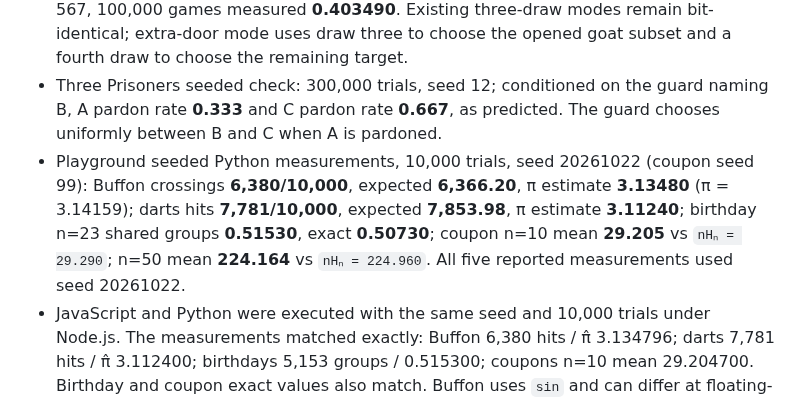
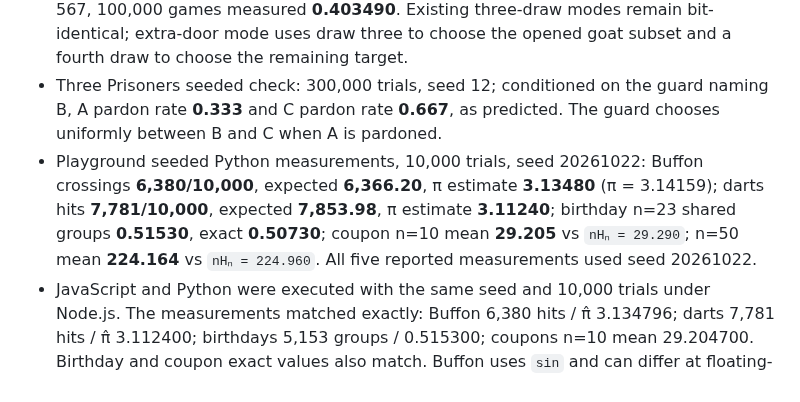
Before and after one commit to jeremy-evert/discrete_structures_and_critical_thinking, a Markdown page: week-10/monty-hall/VERIFICATION.md, the part around the change. GitHub-like rendering.

Commit message:
Correct playground verification seed note

```diff
--- a/week-10/monty-hall/VERIFICATION.md
+++ b/week-10/monty-hall/VERIFICATION.md
@@ -46,7 +46,7 @@ measured rates are about 1/2 each, as predicted.
 - Python: `python3 -m unittest tests.test_monty_hall_sim tests.test_monte_carlo_playground_sim` — **14 tests passed**.
 - Added `--variant crawl` for three doors. Seed 1234, 90,000 games: switching won 60,104 / 90,000 = **0.667822**, against 2/3. In the defined 5-door, open-2 mode, a randomly chosen one of the two remaining doors wins with probability `(5−1)/(5(5−1−2)) = 0.4`; seed 567, 100,000 games measured **0.403490**. Existing three-draw modes remain bit-identical; extra-door mode uses draw three to choose the opened goat subset and a fourth draw to choose the remaining target.
 - Three Prisoners seeded check: 300,000 trials, seed 12; conditioned on the guard naming B, A pardon rate **0.333** and C pardon rate **0.667**, as predicted. The guard chooses uniformly between B and C when A is pardoned.
-- Playground seeded Python measurements, 10,000 trials, seed 20261022 (coupon seed 99): Buffon crossings **6,380/10,000**, expected **6,366.20**, π estimate **3.13480** (π = 3.14159); darts hits **7,781/10,000**, expected **7,853.98**, π estimate **3.11240**; birthday n=23 shared groups **0.51530**, exact **0.50730**; coupon n=10 mean **29.205** vs `nHₙ = 29.290`; n=50 mean **224.164** vs `nHₙ = 224.960`. All five reported measurements used seed 20261022.
+- Playground seeded Python measurements, 10,000 trials, seed 20261022: Buffon crossings **6,380/10,000**, expected **6,366.20**, π estimate **3.13480** (π = 3.14159); darts hits **7,781/10,000**, expected **7,853.98**, π estimate **3.11240**; birthday n=23 shared groups **0.51530**, exact **0.50730**; coupon n=10 mean **29.205** vs `nHₙ = 29.290`; n=50 mean **224.164** vs `nHₙ = 224.960`. All five reported measurements used seed 20261022.
 - JavaScript and Python were executed with the same seed and 10,000 trials under Node.js. The measurements matched exactly: Buffon 6,380 hits / π̂ 3.134796; darts 7,781 hits / π̂ 3.112400; birthdays 5,153 groups / 0.515300; coupons n=10 mean 29.204700. Birthday and coupon exact values also match. Buffon uses `sin` and can differ at floating-point boundaries. This is a deterministic function check, not browser verification.
 - Browser requirement is **not verified**: `/snap/bin/chromium --headless --no-sandbox --disable-gpu --remote-debugging-port=9223 --remote-allow-origins='*' --user-data-dir=/tmp/chromium-mh-check about:blank` exited with code 46 before launch: `cannot create transient scope: DBus error ... refusing`. Therefore console errors, 390 px / 1920 px overflow, and playground screenshots were not captured in Chromium. No screenshot is claimed as browser evidence.
 - Omitted: Secretary problem (explicitly bonus); not included to keep the deck and playground focused. No other requested simulation was omitted.
```
